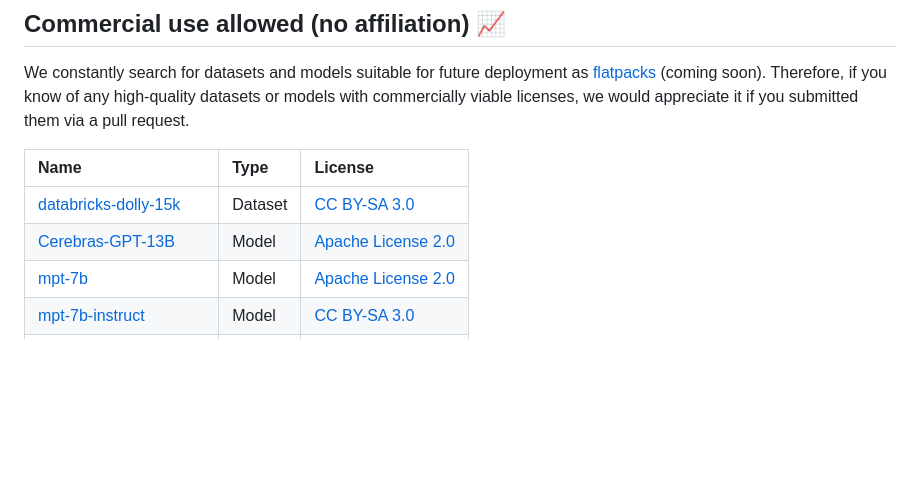
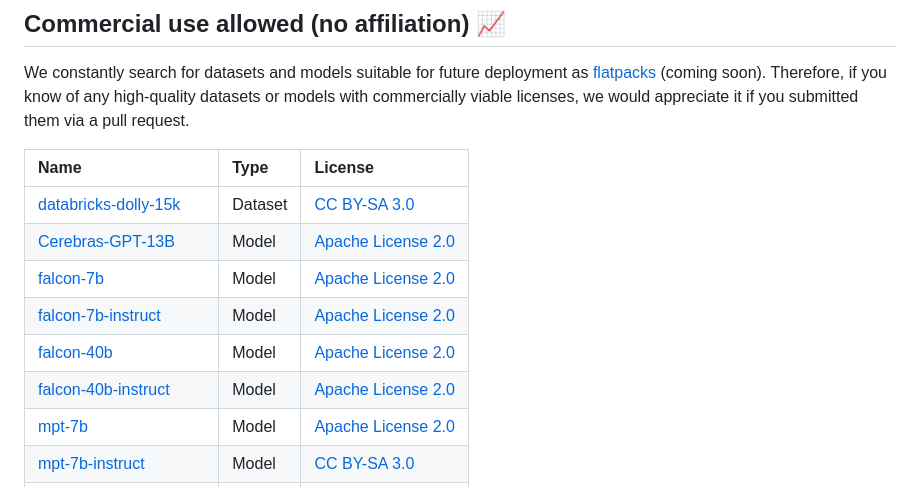
Before and after one commit to RomlinGroup/Flatpack, a Markdown page: README.md, the part around the change. Rendered like a GitHub page; blank space fills up the shorter version.

```diff
--- a/README.md
+++ b/README.md
@@ -50,6 +50,10 @@ We constantly search for datasets and models suitable for future deployment as [
 |:----------------------------------------------------------------------------------------|:--------|:------------------------------------------------------------------|
 | [databricks-dolly-15k](https://huggingface.co/datasets/databricks/databricks-dolly-15k) | Dataset | [CC BY-SA 3.0](https://creativecommons.org/licenses/by-sa/3.0/)   |
 | [Cerebras-GPT-13B](https://huggingface.co/cerebras/Cerebras-GPT-13B)                    | Model   | [Apache License 2.0](https://www.apache.org/licenses/LICENSE-2.0) |
+| [falcon-7b](https://huggingface.co/tiiuae/falcon-7b)                                    | Model   | [Apache License 2.0](https://www.apache.org/licenses/LICENSE-2.0) |
+| [falcon-7b-instruct](https://huggingface.co/tiiuae/falcon-7b-instruct)                  | Model   | [Apache License 2.0](https://www.apache.org/licenses/LICENSE-2.0) |
+| [falcon-40b](https://huggingface.co/tiiuae/falcon-40b)                                  | Model   | [Apache License 2.0](https://www.apache.org/licenses/LICENSE-2.0) |
+| [falcon-40b-instruct](https://huggingface.co/tiiuae/falcon-40b-instruct)                | Model   | [Apache License 2.0](https://www.apache.org/licenses/LICENSE-2.0) |
 | [mpt-7b](https://huggingface.co/mosaicml/mpt-7b)                                        | Model   | [Apache License 2.0](https://www.apache.org/licenses/LICENSE-2.0) |
 | [mpt-7b-instruct](https://huggingface.co/mosaicml/mpt-7b-instruct)                      | Model   | [CC BY-SA 3.0](https://creativecommons.org/licenses/by-sa/3.0/)   |
 | [mpt-7b-storywriter](https://huggingface.co/mosaicml/mpt-7b-storywriter)                | Model   | [Apache License 2.0](https://www.apache.org/licenses/LICENSE-2.0) |
```
